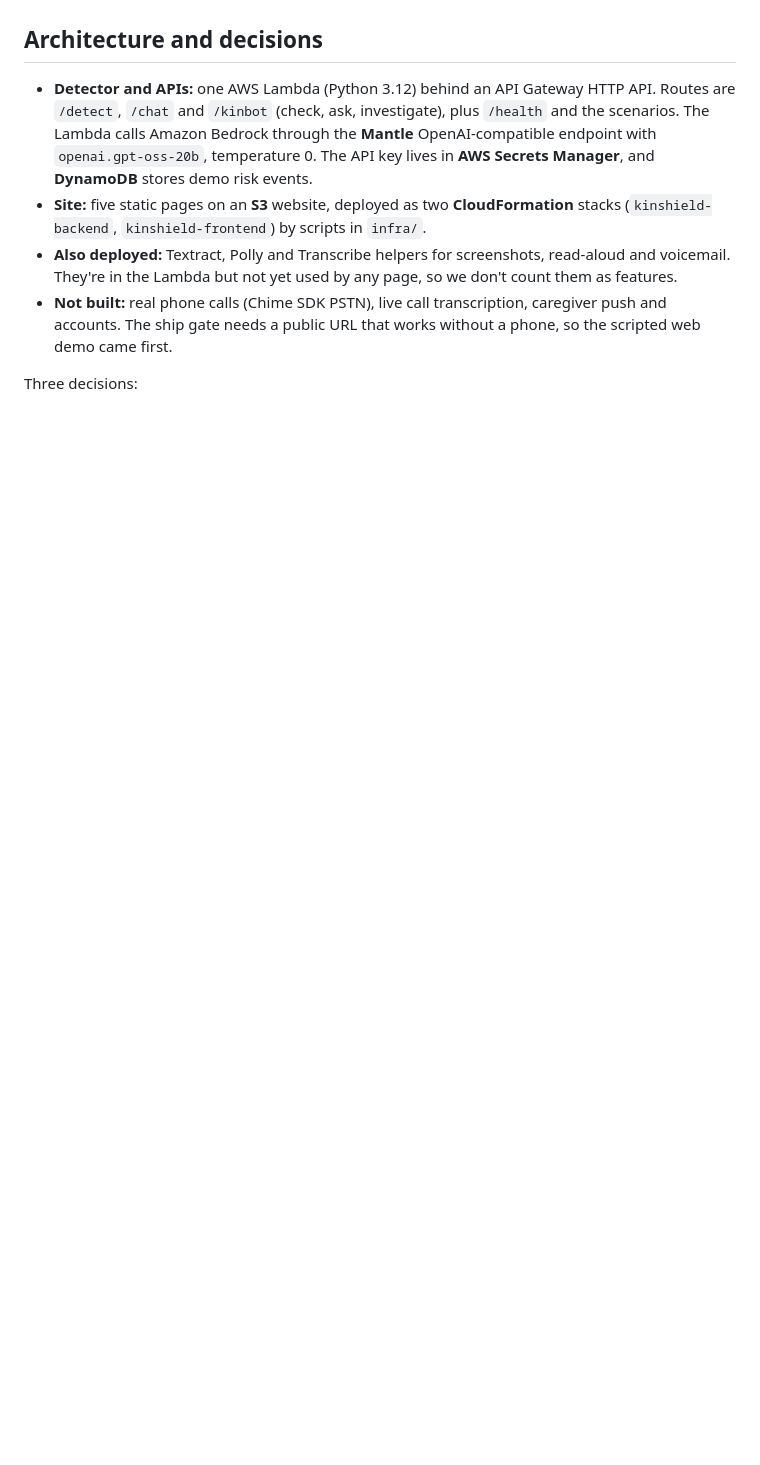
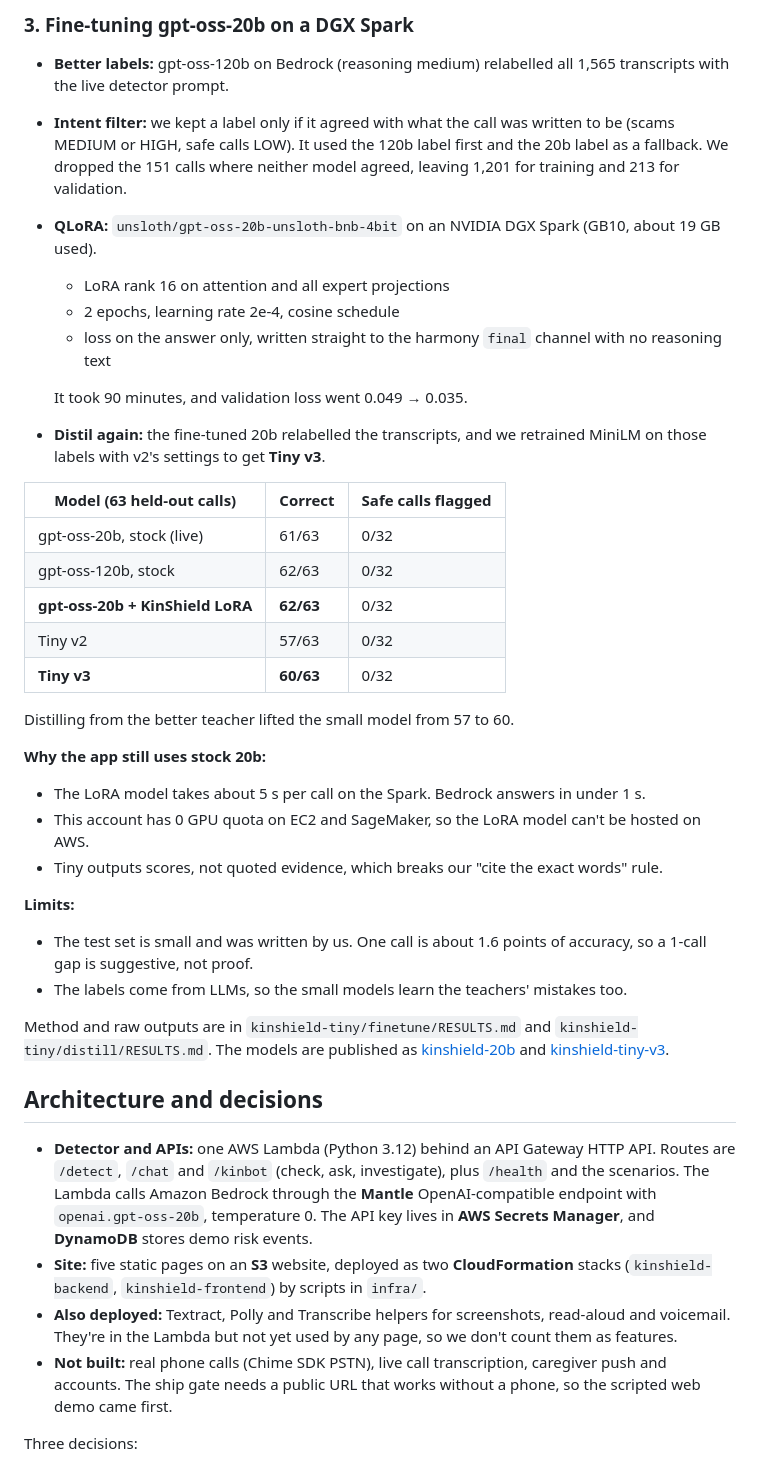
Before and after one commit to solomonwilsonr/KinShield, a Markdown page: docs/WRITEUP.md, the part around one of its changes. Drawn GitHub-style; blank space fills up the shorter version.

```diff
--- a/docs/WRITEUP.md
+++ b/docs/WRITEUP.md
@@ -86,3 +110,35 @@ We also trained a QLoRA adapter for gpt-oss-20b on 1,201 filtered synthetic tran
+### 3. Fine-tuning gpt-oss-20b on a DGX Spark
+
+- **Better labels:** gpt-oss-120b on Bedrock (reasoning medium) relabelled all 1,565 transcripts with the live detector prompt.
+- **Intent filter:** we kept a label only if it agreed with what the call was written to be (scams MEDIUM or HIGH, safe calls LOW). It used the 120b label first and the 20b label as a fallback. We dropped the 151 calls where neither model agreed, leaving 1,201 for training and 213 for validation.
+- **QLoRA:** `unsloth/gpt-oss-20b-unsloth-bnb-4bit` on an NVIDIA DGX Spark (GB10, about 19 GB used).
+  - LoRA rank 16 on attention and all expert projections
+  - 2 epochs, learning rate 2e-4, cosine schedule
+  - loss on the answer only, written straight to the harmony `final` channel with no reasoning text
+
+  It took 90 minutes, and validation loss went 0.049 → 0.035.
+- **Distil again:** the fine-tuned 20b relabelled the transcripts, and we retrained MiniLM on those labels with v2's settings to get **Tiny v3**.
+
+| Model (63 held-out calls) | Correct | Safe calls flagged |
+|---|---|---|
+| gpt-oss-20b, stock (live) | 61/63 | 0/32 |
+| gpt-oss-120b, stock | 62/63 | 0/32 |
+| **gpt-oss-20b + KinShield LoRA** | **62/63** | 0/32 |
+| Tiny v2 | 57/63 | 0/32 |
+| **Tiny v3** | **60/63** | 0/32 |
+
+Distilling from the better teacher lifted the small model from 57 to 60.
+
+**Why the app still uses stock 20b:**
+- The LoRA model takes about 5 s per call on the Spark. Bedrock answers in under 1 s.
+- This account has 0 GPU quota on EC2 and SageMaker, so the LoRA model can't be hosted on AWS.
+- Tiny outputs scores, not quoted evidence, which breaks our "cite the exact words" rule.
+
+**Limits:**
+- The test set is small and was written by us. One call is about 1.6 points of accuracy, so a 1-call gap is suggestive, not proof.
+- The labels come from LLMs, so the small models learn the teachers' mistakes too.
+
+Method and raw outputs are in `kinshield-tiny/finetune/RESULTS.md` and `kinshield-tiny/distill/RESULTS.md`. The models are published as [kinshield-20b](https://huggingface.co/Solomonwilsonr/kinshield-20b) and [kinshield-tiny-v3](https://huggingface.co/Solomonwilsonr/kinshield-tiny-v3).
 
 ## Architecture and decisions
 
```
Also changed, not shown: other parts of docs/WRITEUP.md (+29 -5 lines), README.md (+2 -2 lines).
